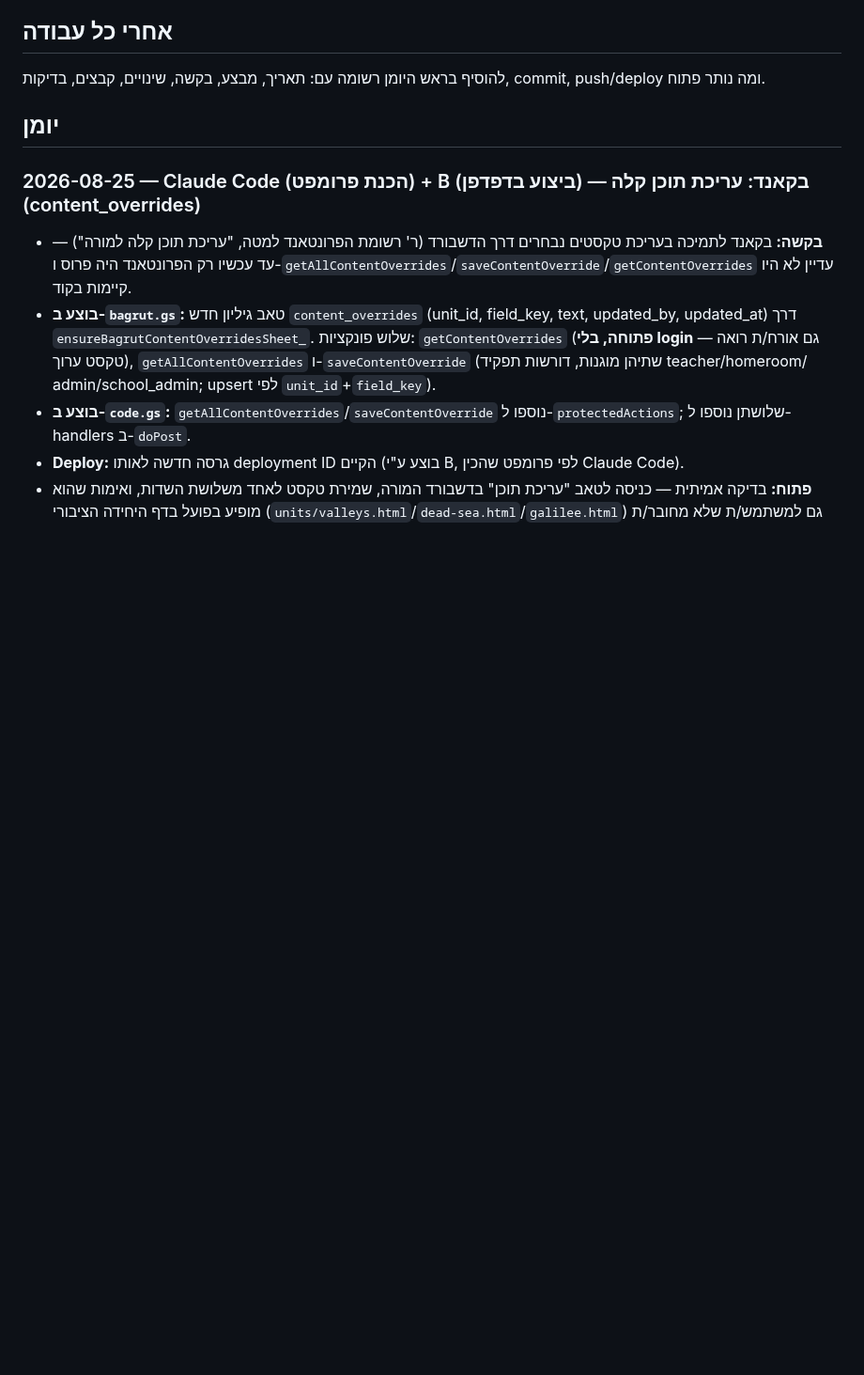
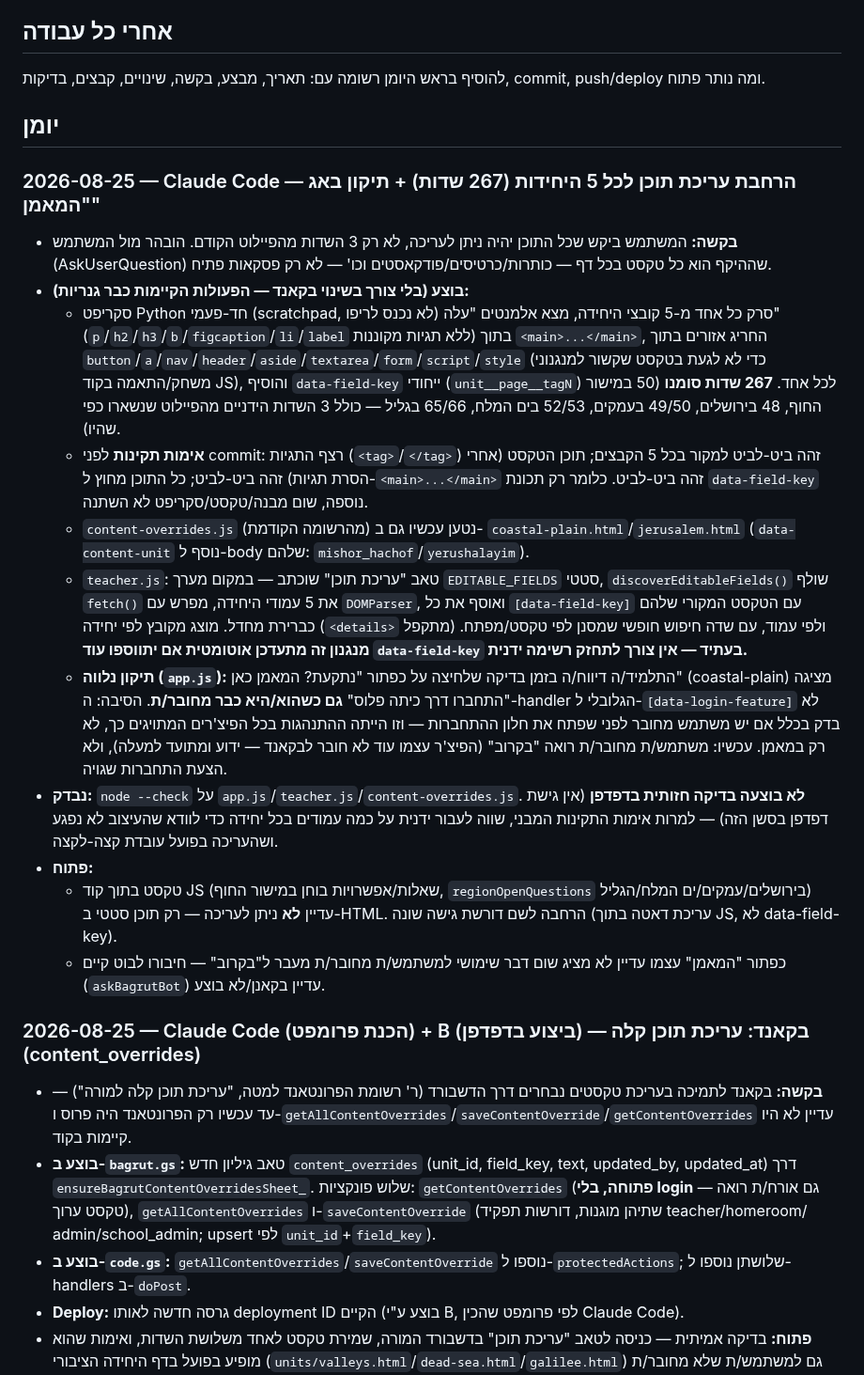
Before and after one commit to nisan1234-afk/tourism-bagrut-v2, a Markdown page: AI_WORKLOG.md, the part around the change. Shown at 94% size. GitHub-like rendering; blank space fills up the shorter version.

Commit message:
תיעוד: הרחבת עריכת תוכן ל-267 שדות + תיקון באג המאמן

```diff
--- a/AI_WORKLOG.md
+++ b/AI_WORKLOG.md
@@ -17,6 +17,51 @@
 להוסיף בראש היומן רשומה עם: תאריך, מבצע, בקשה, שינויים, קבצים, בדיקות, commit, push/deploy ומה נותר פתוח.
 
 ## יומן
+
+### 2026-08-25 — Claude Code — הרחבת עריכת תוכן לכל 5 היחידות (267 שדות) + תיקון באג "המאמן"
+
+- **בקשה:** המשתמש ביקש שכל התוכן יהיה ניתן לעריכה, לא רק 3 השדות מהפיילוט
+  הקודם. הובהר מול המשתמש (AskUserQuestion) שההיקף הוא כל טקסט בכל דף —
+  כותרות/כרטיסים/פודקאסטים וכו' — לא רק פסקאות פתיח.
+- **בוצע (בלי צורך בשינוי בקאנד — הפעולות הקיימות כבר גנריות):**
+  - סקריפט Python חד-פעמי (scratchpad, לא נכנס לריפו) סרק כל אחד מ-5 קובצי
+    היחידה, מצא אלמנטים "עלה" (`p`/`h2`/`h3`/`b`/`figcaption`/`li`/`label`
+    ללא תגיות מקוננות) בתוך `<main>...</main>`, החריג אזורים בתוך
+    `button`/`a`/`nav`/`header`/`aside`/`textarea`/`form`/`script`/`style`
+    (כדי לא לגעת בטקסט שקשור למנגנוני משחק/התאמה בקוד JS), והוסיף
+    `data-field-key` ייחודי (`unit__page__tagN`) לכל אחד. **267 שדות
+    סומנו** (50 במישור החוף, 48 בירושלים, 49/50 בעמקים, 52/53 בים המלח,
+    65/66 בגליל — כולל 3 השדות הידניים מהפיילוט שנשארו כפי שהיו).
+  - **אימות תקינות** לפני commit: רצף התגיות (`<tag>`/`</tag>`) זהה ביט-לביט
+    למקור בכל 5 הקבצים; תוכן הטקסט (אחרי הסרת תגיות) זהה ביט-לביט; כל
+    התוכן מחוץ ל-`<main>...</main>` זהה ביט-לביט. כלומר רק תכונת
+    `data-field-key` נוספה, שום מבנה/טקסט/סקריפט לא השתנה.
+  - `content-overrides.js` (מהרשומה הקודמת) נטען עכשיו גם ב-
+    `coastal-plain.html`/`jerusalem.html` (`data-content-unit` נוסף ל-body
+    שלהם: `mishor_hachof`/`yerushalayim`).
+  - `teacher.js`: טאב "עריכת תוכן" שוכתב — במקום מערך `EDITABLE_FIELDS`
+    סטטי, `discoverEditableFields()` שולף `fetch()` את 5 עמודי היחידה,
+    מפרש עם `DOMParser`, ואוסף את כל `[data-field-key]` עם הטקסט המקורי
+    שלהם כברירת מחדל. מוצג מקובץ לפי יחידה (`<details>` מתקפל) ולפי עמוד,
+    עם שדה חיפוש חופשי שמסנן לפי טקסט/מפתח. **מנגנון זה מתעדכן אוטומטית
+    אם יתווספו עוד `data-field-key` בעתיד — אין צורך לתחזק רשימה ידנית.**
+  - **תיקון נלווה (`app.js`):** התלמיד/ה דיווח/ה בזמן בדיקה שלחיצה על כפתור
+    "נתקעת? המאמן כאן" (coastal-plain) מציגה "התחברו דרך כיתה פלוס" **גם
+    כשהוא/היא כבר מחובר/ת**. הסיבה: ה-handler הגלובלי ל-`[data-login-feature]`
+    לא בדק בכלל אם יש משתמש מחובר לפני שפתח את חלון ההתחברות — וזו הייתה
+    ההתנהגות בכל הפיצ'רים המתויגים כך, לא רק במאמן. עכשיו: משתמש/ת מחובר/ת
+    רואה "בקרוב" (הפיצ'ר עצמו עוד לא חובר לבקאנד — ידוע ומתועד למעלה),
+    ולא הצעת התחברות שגויה.
+- **נבדק:** `node --check` על `app.js`/`teacher.js`/`content-overrides.js`.
+  **לא בוצעה בדיקה חזותית בדפדפן** (אין גישת דפדפן בסשן הזה) — למרות
+  אימות התקינות המבני, שווה לעבור ידנית על כמה עמודים בכל יחידה כדי לוודא
+  שהעיצוב לא נפגע ושהעריכה בפועל עובדת קצה-לקצה.
+- **פתוח:**
+  - טקסט בתוך קוד JS (שאלות/אפשרויות בוחן במישור החוף, `regionOpenQuestions`
+    בירושלים/עמקים/ים המלח/הגליל) עדיין **לא** ניתן לעריכה — רק תוכן סטטי
+    ב-HTML. הרחבה לשם דורשת גישה שונה (עריכת דאטה בתוך JS, לא data-field-key).
+  - כפתור "המאמן" עצמו עדיין לא מציג שום דבר שימושי למשתמש/ת מחובר/ת מעבר
+    ל"בקרוב" — חיבורו לבוט קיים (`askBagrutBot`) עדיין בקאנן/לא בוצע.
 
 ### 2026-08-25 — Claude Code (הכנת פרומפט) + B (ביצוע בדפדפן) — בקאנד: עריכת תוכן קלה (content_overrides)
 
```
